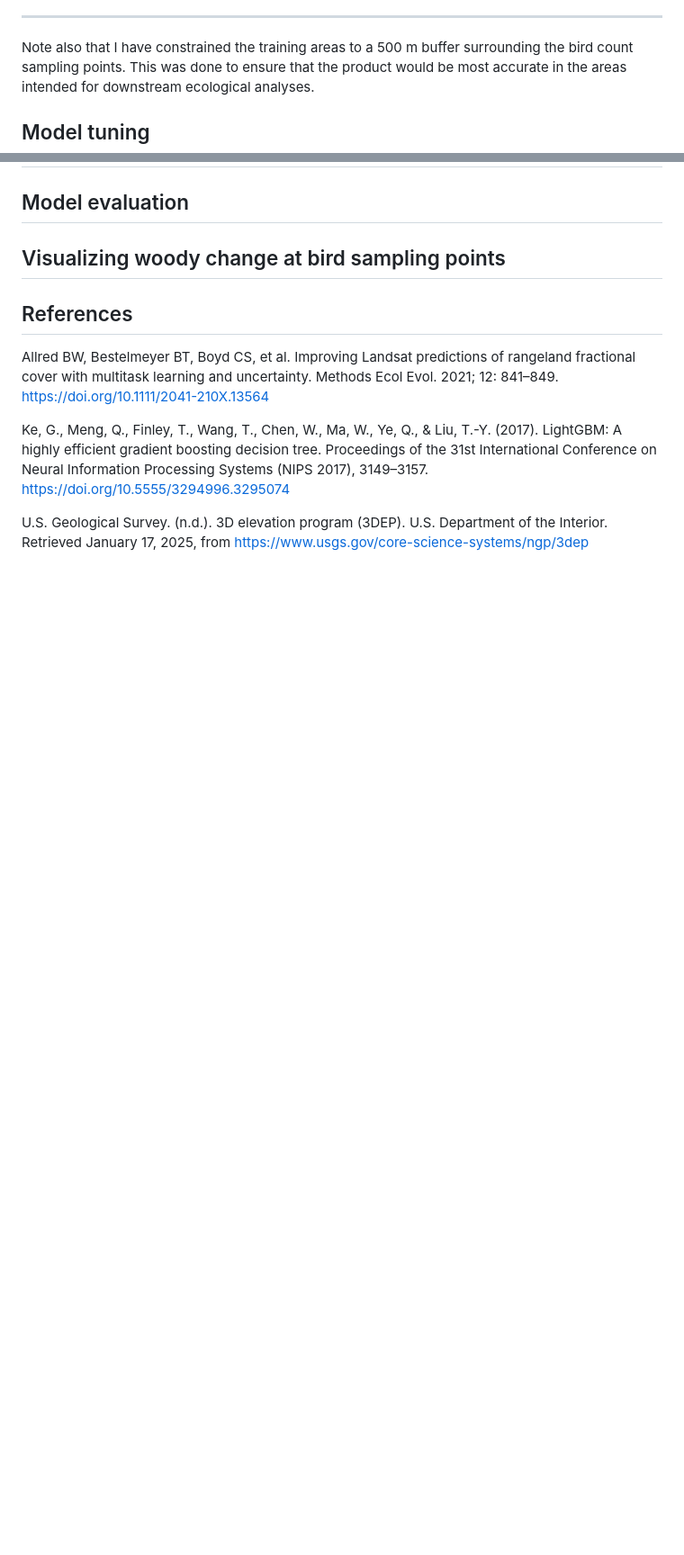
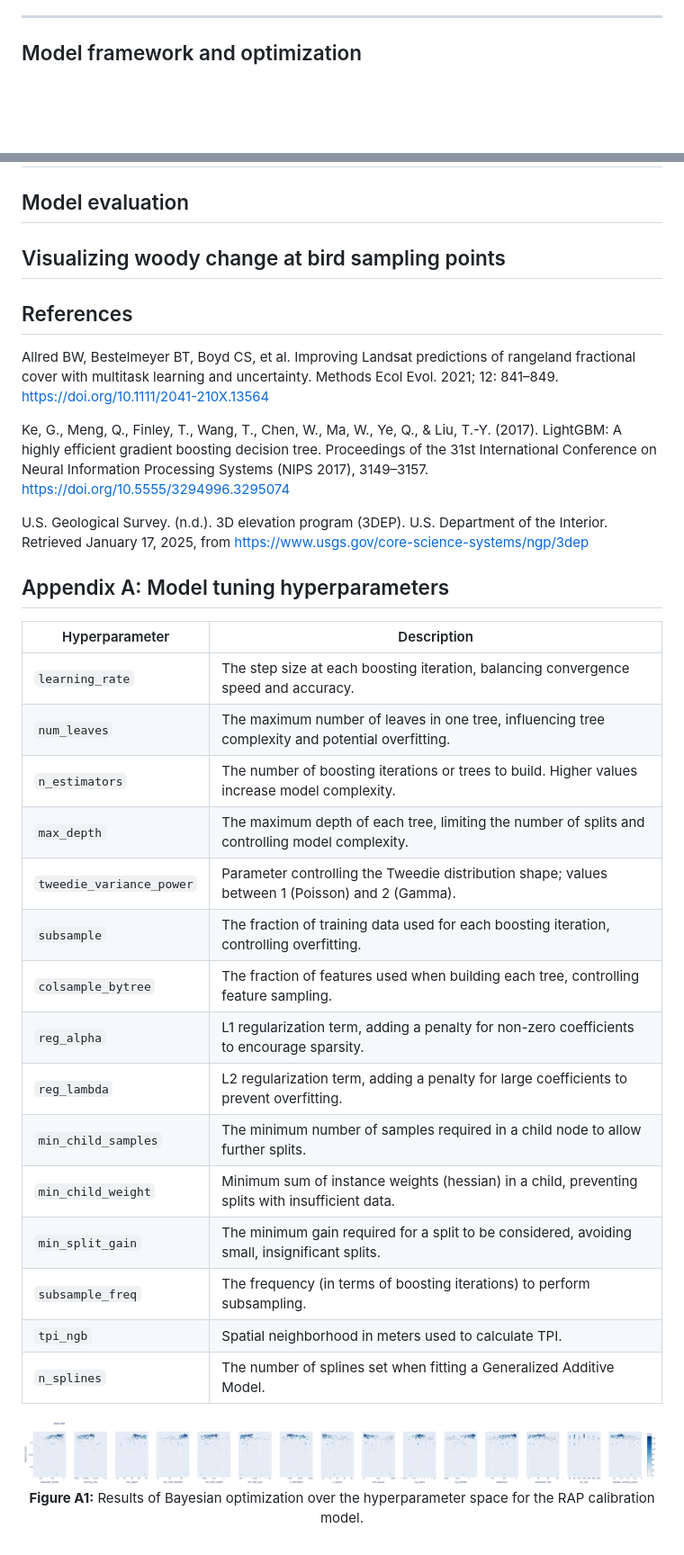
Before and after one commit to mosscoder/calibrate_rap, a Markdown page: README.md, 2 parts joined by grey strips. Shown at 90% size. Drawn GitHub-style; blank space fills up the shorter version.

Commit message:
add appendix

```diff
--- a/README.md
+++ b/README.md
@@ -68,9 +68,9 @@ I adopted a spatial cross-validaiton strategy for tuning the calibration model,
 
 ---
 
-Note also that I have constrained the training areas to a 500 m buffer surrounding the bird count sampling points. This was done to ensure that the product would be most accurate in the areas intended for downstream ecological analyses.
+## Model framework and optimization
 
-## Model tuning
+
 
 ## Model evaluation
 
@@ -82,3 +82,31 @@ Allred BW, Bestelmeyer BT, Boyd CS, et al. Improving Landsat predictions of rang
 Ke, G., Meng, Q., Finley, T., Wang, T., Chen, W., Ma, W., Ye, Q., & Liu, T.-Y. (2017). LightGBM: A highly efficient gradient boosting decision tree. Proceedings of the 31st International Conference on Neural Information Processing Systems (NIPS 2017), 3149–3157. https://doi.org/10.5555/3294996.3295074
 
 U.S. Geological Survey. (n.d.). 3D elevation program (3DEP). U.S. Department of the Interior. Retrieved January 17, 2025, from https://www.usgs.gov/core-science-systems/ngp/3dep
+
+## Appendix A: Model tuning hyperparameters
+
+| Hyperparameter           | Description                                                                                      |
+|-------------------------|--------------------------------------------------------------------------------------------------|
+| `learning_rate`         | The step size at each boosting iteration, balancing convergence speed and accuracy.              |
+| `num_leaves`            | The maximum number of leaves in one tree, influencing tree complexity and potential overfitting.  |
+| `n_estimators`          | The number of boosting iterations or trees to build. Higher values increase model complexity.     |
+| `max_depth`             | The maximum depth of each tree, limiting the number of splits and controlling model complexity.   |
+| `tweedie_variance_power`| Parameter controlling the Tweedie distribution shape; values between 1 (Poisson) and 2 (Gamma).  |
+| `subsample`             | The fraction of training data used for each boosting iteration, controlling overfitting.          |
+| `colsample_bytree`      | The fraction of features used when building each tree, controlling feature sampling.              |
+| `reg_alpha`             | L1 regularization term, adding a penalty for non-zero coefficients to encourage sparsity.         |
+| `reg_lambda`            | L2 regularization term, adding a penalty for large coefficients to prevent overfitting.           |
+| `min_child_samples`     | The minimum number of samples required in a child node to allow further splits.                   |
+| `min_child_weight`      | Minimum sum of instance weights (hessian) in a child, preventing splits with insufficient data.   |
+| `min_split_gain`        | The minimum gain required for a split to be considered, avoiding small, insignificant splits.     |
+| `subsample_freq`        | The frequency (in terms of boosting iterations) to perform subsampling.                           |
+| `tpi_ngb`               | Spatial neighborhood in meters used to calculate TPI.                                             |
+| `n_splines`             | The number of splines set when fitting a Generalized Additive Model.                             |
+
+<p align="center">
+  <img src="https://github.com/mosscoder/calibrate_rap/blob/main/results/optimization/slice_plot.png?raw=true"
+       alt="Slice"
+       title="Slice"/>
+  <br>
+  <b>Figure A1:</b> Results of Bayesian optimization over the hyperparameter space for the RAP calibration model.
+</p>
```
Also changed, not shown: other parts of README.md (+2 -2 lines).
